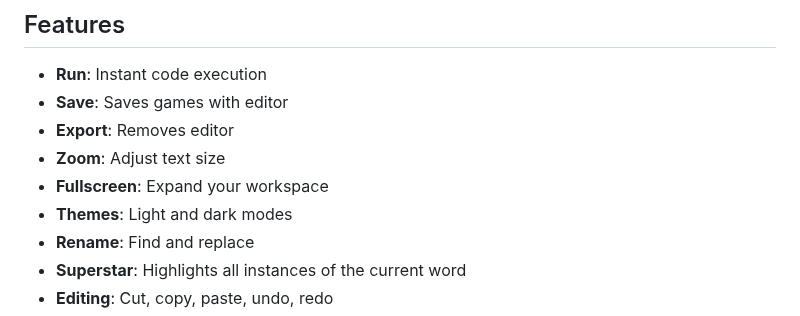
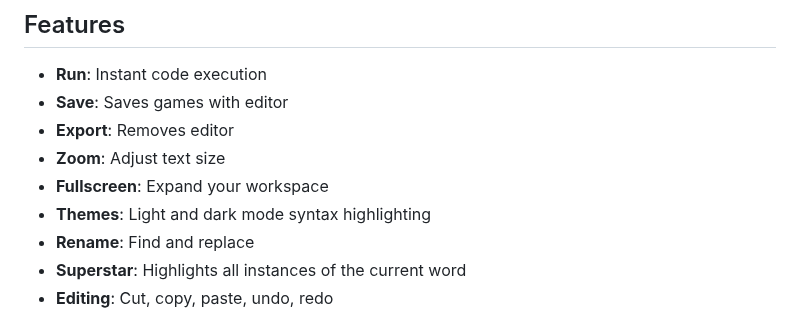
Before and after one commit to bacionejs/editor, a Markdown page: README.md, the part around the change. Rendered like a GitHub page.

```diff
--- a/README.md
+++ b/README.md
@@ -33,7 +33,7 @@ IDE with a fully custom keyboard. These features simplify installation, enable r
 - **Export**: Removes editor
 - **Zoom**: Adjust text size
 - **Fullscreen**: Expand your workspace
-- **Themes**: Light and dark modes
+- **Themes**: Light and dark mode syntax highlighting
 - **Rename**: Find and replace
 - **Superstar**: Highlights all instances of the current word
 - **Editing**: Cut, copy, paste, undo, redo
```
